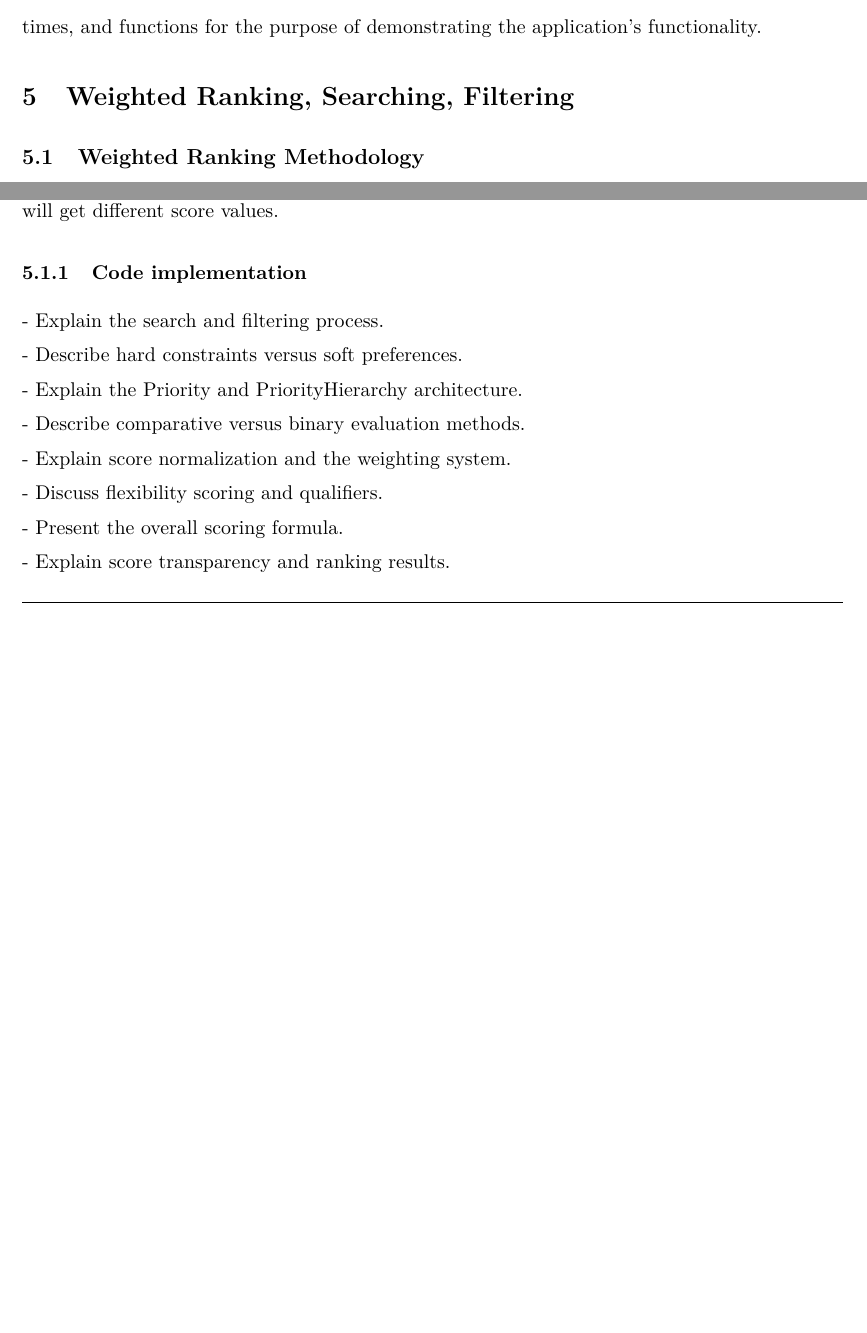
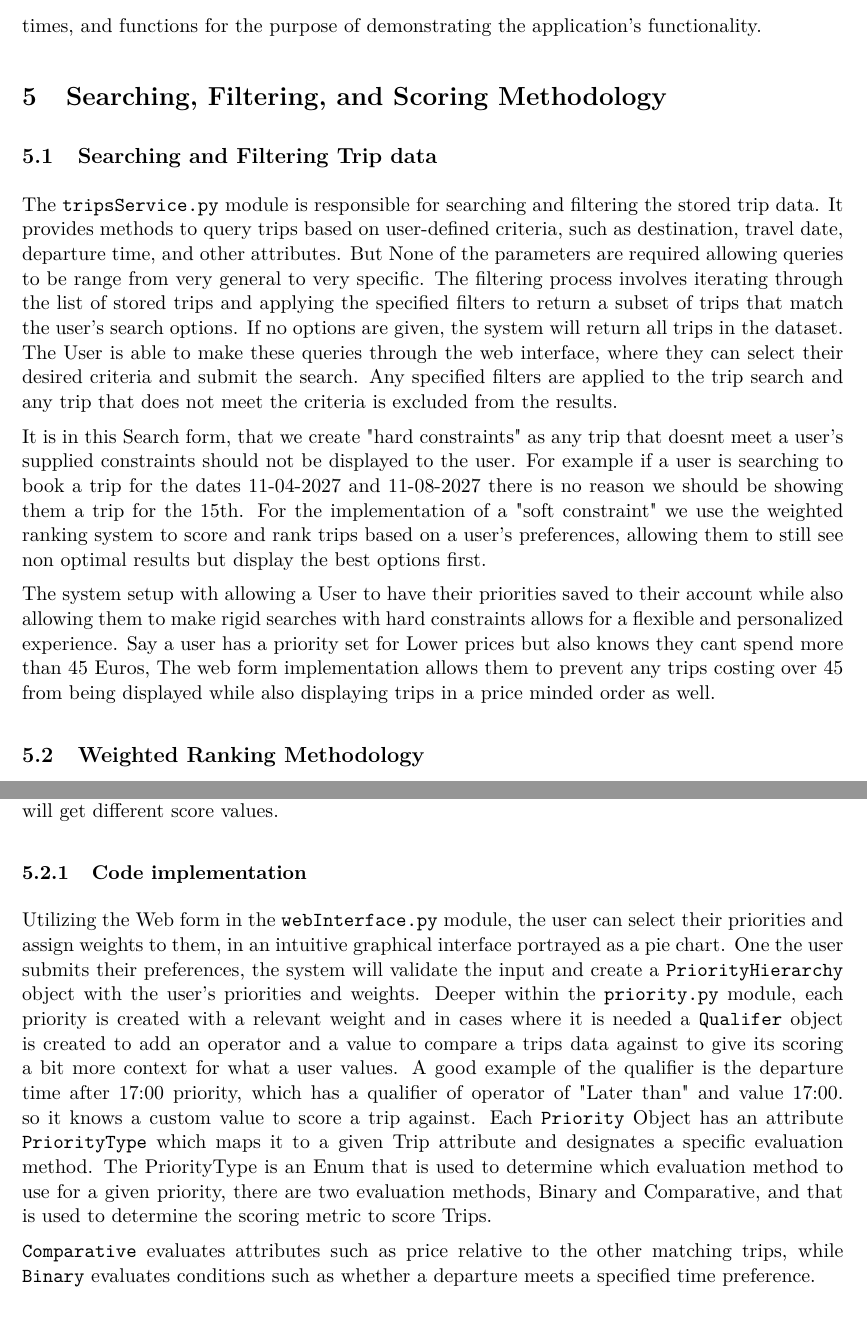
Before and after one commit to kstro9605/ACIT4420-BussBidder, a LaTeX document (Report/Report.tex): two parts of pages 7 and 8 of 9 before the commit and two parts of pages 7 and 9 of 10 after it, joined at a grey line, cut so that both start at the same text, the shorter picture padded with empty space. Compiled offline with pdfLaTeX.

Commit message:
Searching Filtering, and scoring Documentation

```diff
--- a/Report/Report.tex
+++ b/Report/Report.tex
@@ -154,7 +154,25 @@ The 8 invalid trips were rejected due to the following reasons:
 
 An important note is that the dataset was generated by AI and is not based on real-world data. As such, it may contain unrealistic or inconsistent values but seems to have semi realisitic travel times, and functions for the purpose of demonstrating the application's functionality.
 
-\section{Weighted Ranking, Searching, Filtering}
+\section{Searching, Filtering, and Scoring Methodology}
+\subsection{Searching and Filtering Trip data}
+The \texttt{tripsService.py} module is responsible for searching and filtering the stored trip data. It provides methods to query trips based on user-defined criteria,
+such as destination, travel date, departure time, and other attributes.
+But None of the parameters are required allowing queries to be range from very general to very specific. The filtering process involves iterating through the list of stored trips
+and applying the specified filters to return a subset of trips that match the user's search options.
+If no options are given, the system will return all trips in the dataset.
+The User is able to make these queries through the web interface, where they can select their desired criteria
+and submit the search. Any specified filters are applied to the trip search and any trip that does not meet the criteria is excluded from the results.
+
+It is in this Search form, that we create "hard constraints" as any trip that doesnt meet a user's supplied constraints should not be displayed to the user.
+For example if a user is searching to book a trip for the dates 11-04-2027 and 11-08-2027 there is no reason we should be showing them a trip for the 15th.
+For the implementation of a "soft constraint" we use the weighted ranking system to score and rank trips based on a user's preferences,
+allowing them to still see non optimal results but display the best options first.
+
+The system setup with allowing a User to have their priorities saved to their account while also allowing them to make rigid searches with hard constraints allows for a flexible and personalized experience.
+Say a user has a priority set for Lower prices but also knows they cant spend more than 45 Euros,
+The web form implementation allows them to prevent any trips costing over 45 from being displayed while also displaying trips in a price minded order as well.
+
 \subsection{Weighted Ranking Methodology}
 When a user has a certain idea of the priorities the focus on in a trip are for example
 Price, Flexibility, Low transfers, short duration, Departure time after 17:00. We can establish a structure that has 100 points and to allow them to rank each priorities
@@ -246,22 +264,17 @@ The benefit of allowing the user to assign a fully customizable weight is that e
 in the same order, if they have slighlty different distributions they will get different score values.
 
 \subsubsection{Code implementation}
+Utilizing the Web form in the \texttt{webInterface.py} module, the user can select their priorities and assign weights to them,
+in an intuitive graphical interface portrayed as a pie chart.
+One the user submits their preferences, the system will validate the input and create a \texttt{PriorityHierarchy}
+object with the user's priorities and weights. Deeper within the \texttt{priority.py} module, each priority is created with a relevant weight and in cases where it is needed
+a \texttt{Qualifer} object is created to add an operator and a value to compare a trips data against to give its scoring a bit more context for what a user values.
+A good example of the qualifier is the departure time after 17:00 priority, which has a qualifier of operator of "Later than" and value 17:00. so it knows a custom value to score a trip against.
+Each \texttt{Priority} Object has an attribute \texttt{PriorityType} which maps it to a given Trip attribute and designates a specific evaluation method.
+The PriorityType is an Enum that is used to determine which evaluation method to use for a given priority,
+there are two evaluation methods, Binary and Comparative, and that is used to determine the scoring metric to score Trips.
 
-- Explain the search and filtering process.
-
-- Describe hard constraints versus soft preferences.
-
-- Explain the Priority and PriorityHierarchy architecture.
-
-- Describe comparative versus binary evaluation methods.
-
-- Explain score normalization and the weighting system.
-
-- Discuss flexibility scoring and qualifiers.
-
-- Present the overall scoring formula.
-
-- Explain score transparency and ranking results.
+\texttt{Comparative} evaluates attributes such as price relative to the other matching trips, while \texttt{Binary} evaluates conditions such as whether a departure meets a specified time preference.
 
 \section{Web Interface and Booking Functionality}
 - Describe the Flask application and its structure.
```
Also changed, not shown: Report/Report.pdf, 5 other files.
